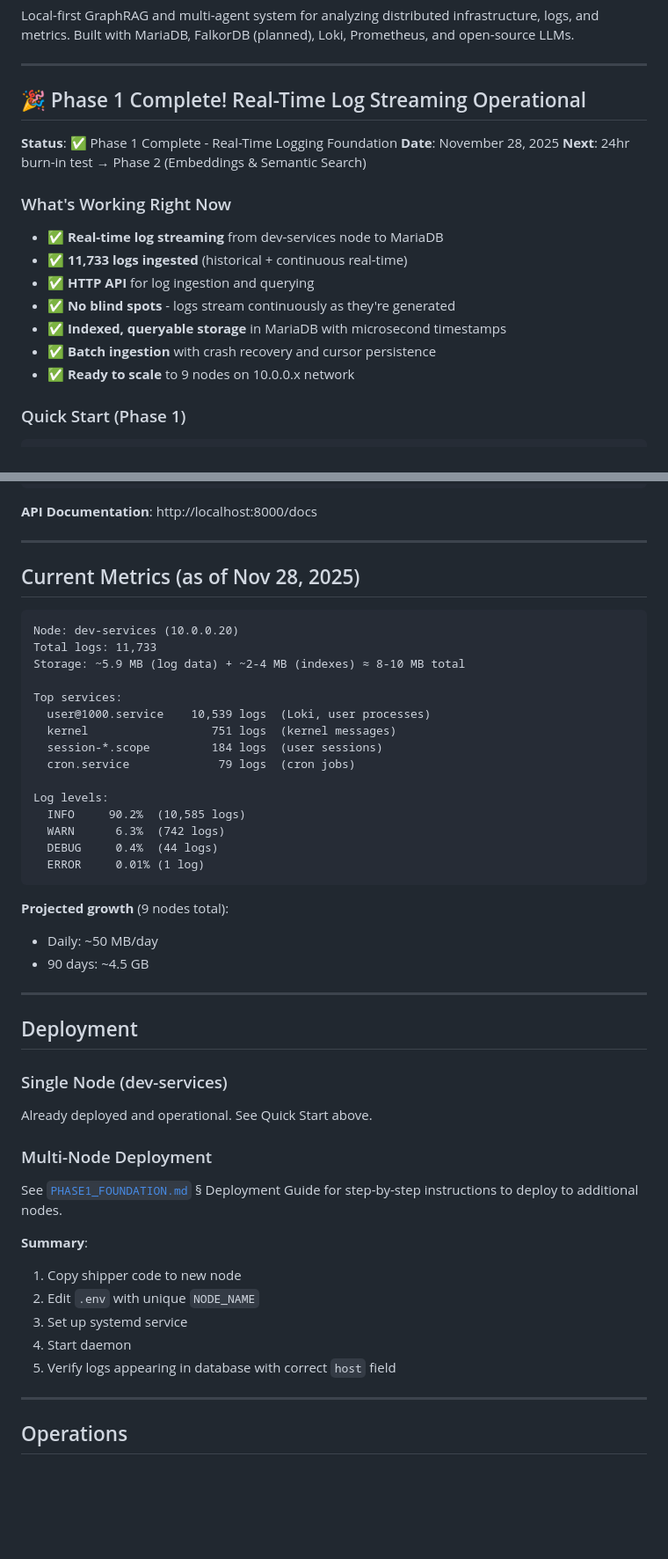
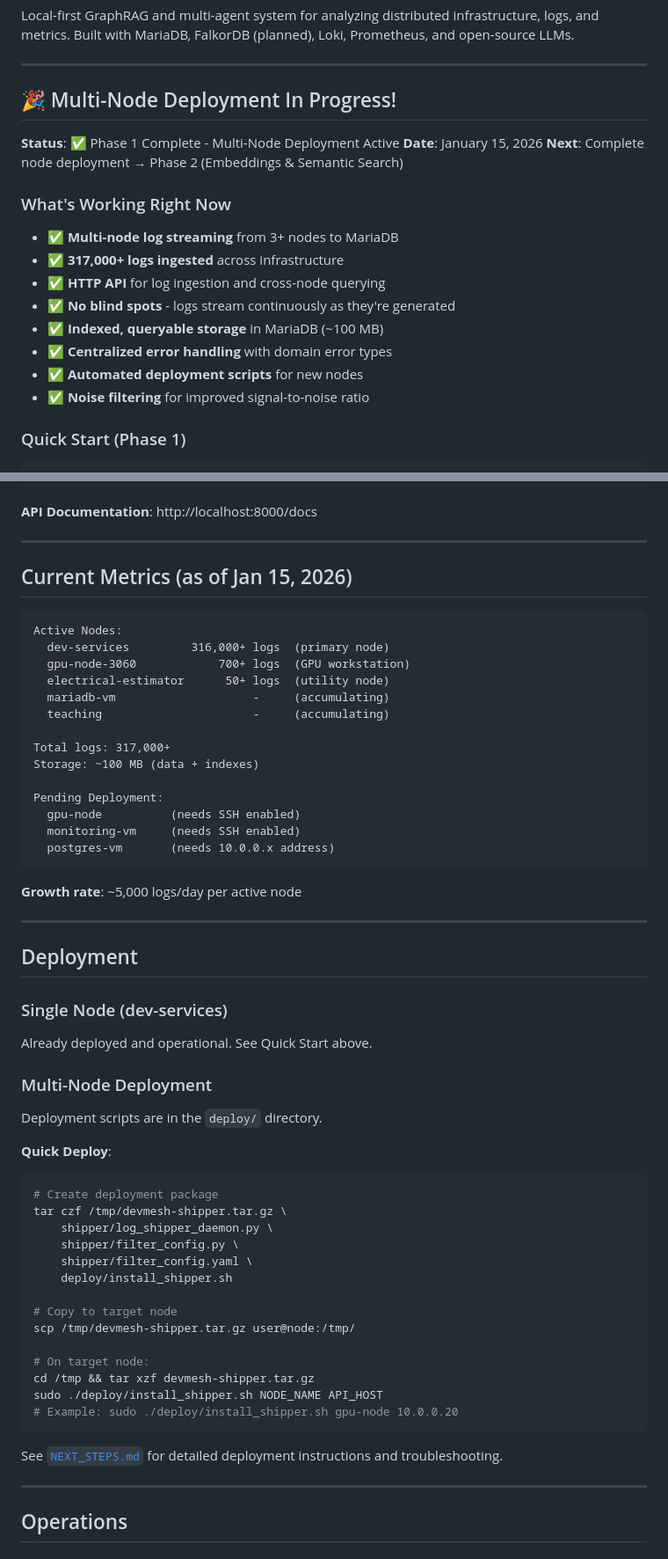
Before and after one commit to PeterGreenAppliedAI/AI-Distributed-Systems-Assistant, a Markdown page: README.md, 2 parts joined by grey strips. Shown at 88% size. GitHub-like rendering; blank space fills up the shorter version.

Commit message:
Update README with multi-node deployment status
- Updated metrics: 317K+ logs across 3+ nodes
- Added current node deployment status
- Updated deployment instructions with new scripts
- Added references to NEXT_STEPS.md and CODE_REVIEW_PRINCIPLES.md
- Reflects January 2026 progress

Co-Authored-By: Claude Opus 4.5 <noreply@anthropic.com>

````diff
--- a/README.md
+++ b/README.md
@@ -7,21 +7,22 @@ Built with MariaDB, FalkorDB (planned), Loki, Prometheus, and open-source LLMs.
 
 ---
 
-## 🎉 Phase 1 Complete! Real-Time Log Streaming Operational
+## 🎉 Multi-Node Deployment In Progress!
 
-**Status**: ✅ Phase 1 Complete - Real-Time Logging Foundation
-**Date**: November 28, 2025
-**Next**: 24hr burn-in test → Phase 2 (Embeddings & Semantic Search)
+**Status**: ✅ Phase 1 Complete - Multi-Node Deployment Active
+**Date**: January 15, 2026
+**Next**: Complete node deployment → Phase 2 (Embeddings & Semantic Search)
 
 ### What's Working Right Now
 
-- ✅ **Real-time log streaming** from dev-services node to MariaDB
-- ✅ **11,733 logs ingested** (historical + continuous real-time)
-- ✅ **HTTP API** for log ingestion and querying
+- ✅ **Multi-node log streaming** from 3+ nodes to MariaDB
+- ✅ **317,000+ logs ingested** across infrastructure
+- ✅ **HTTP API** for log ingestion and cross-node querying
 - ✅ **No blind spots** - logs stream continuously as they're generated
-- ✅ **Indexed, queryable storage** in MariaDB with microsecond timestamps
-- ✅ **Batch ingestion** with crash recovery and cursor persistence
-- ✅ **Ready to scale** to 9 nodes on 10.0.0.x network
+- ✅ **Indexed, queryable storage** in MariaDB (~100 MB)
+- ✅ **Centralized error handling** with domain error types
+- ✅ **Automated deployment scripts** for new nodes
+- ✅ **Noise filtering** for improved signal-to-noise ratio
 
 ### Quick Start (Phase 1)
 
@@ -293,29 +300,26 @@ curl "http://localhost:8000/query/logs?service=loki.service&level=ERROR&start_ti
 
 ---
 
-## Current Metrics (as of Nov 28, 2025)
+## Current Metrics (as of Jan 15, 2026)
 
 ```
-Node: dev-services (10.0.0.20)
-Total logs: 11,733
-Storage: ~5.9 MB (log data) + ~2-4 MB (indexes) ≈ 8-10 MB total
+Active Nodes:
+  dev-services         316,000+ logs  (primary node)
+  gpu-node-3060            700+ logs  (GPU workstation)
+  electrical-estimator      50+ logs  (utility node)
+  mariadb-vm                    -     (accumulating)
+  teaching                      -     (accumulating)
 
-Top services:
-  user@1000.service    10,539 logs  (Loki, user processes)
-  kernel                  751 logs  (kernel messages)
-  session-*.scope         184 logs  (user sessions)
-  cron.service             79 logs  (cron jobs)
+Total logs: 317,000+
+Storage: ~100 MB (data + indexes)
 
-Log levels:
-  INFO     90.2%  (10,585 logs)
-  WARN      6.3%  (742 logs)
-  DEBUG     0.4%  (44 logs)
-  ERROR     0.01% (1 log)
+Pending Deployment:
+  gpu-node          (needs SSH enabled)
+  monitoring-vm     (needs SSH enabled)
+  postgres-vm       (needs 10.0.0.x address)
 ```
 
-**Projected growth** (9 nodes total):
-- Daily: ~50 MB/day
-- 90 days: ~4.5 GB
+**Growth rate**: ~5,000 logs/day per active node
 
 ---
 
@@ -327,14 +331,27 @@ Already deployed and operational. See Quick Start above.
 
 ### Multi-Node Deployment
 
-See [`PHASE1_FOUNDATION.md`](PHASE1_FOUNDATION.md) § Deployment Guide for step-by-step instructions to deploy to additional nodes.
+Deployment scripts are in the `deploy/` directory.
 
-**Summary**:
-1. Copy shipper code to new node
-2. Edit `.env` with unique `NODE_NAME`
-3. Set up systemd service
-4. Start daemon
-5. Verify logs appearing in database with correct `host` field
+**Quick Deploy**:
+```bash
+# Create deployment package
+tar czf /tmp/devmesh-shipper.tar.gz \
+    shipper/log_shipper_daemon.py \
+    shipper/filter_config.py \
+    shipper/filter_config.yaml \
+    deploy/install_shipper.sh
+
+# Copy to target node
+scp /tmp/devmesh-shipper.tar.gz user@node:/tmp/
+
+# On target node:
+cd /tmp && tar xzf devmesh-shipper.tar.gz
+sudo ./deploy/install_shipper.sh NODE_NAME API_HOST
+# Example: sudo ./deploy/install_shipper.sh gpu-node 10.0.0.20
+```
+
+See [`NEXT_STEPS.md`](NEXT_STEPS.md) for detailed deployment instructions and troubleshooting.
 
 ---
 
````
Also changed, not shown: other parts of README.md (+26 -17 lines).
